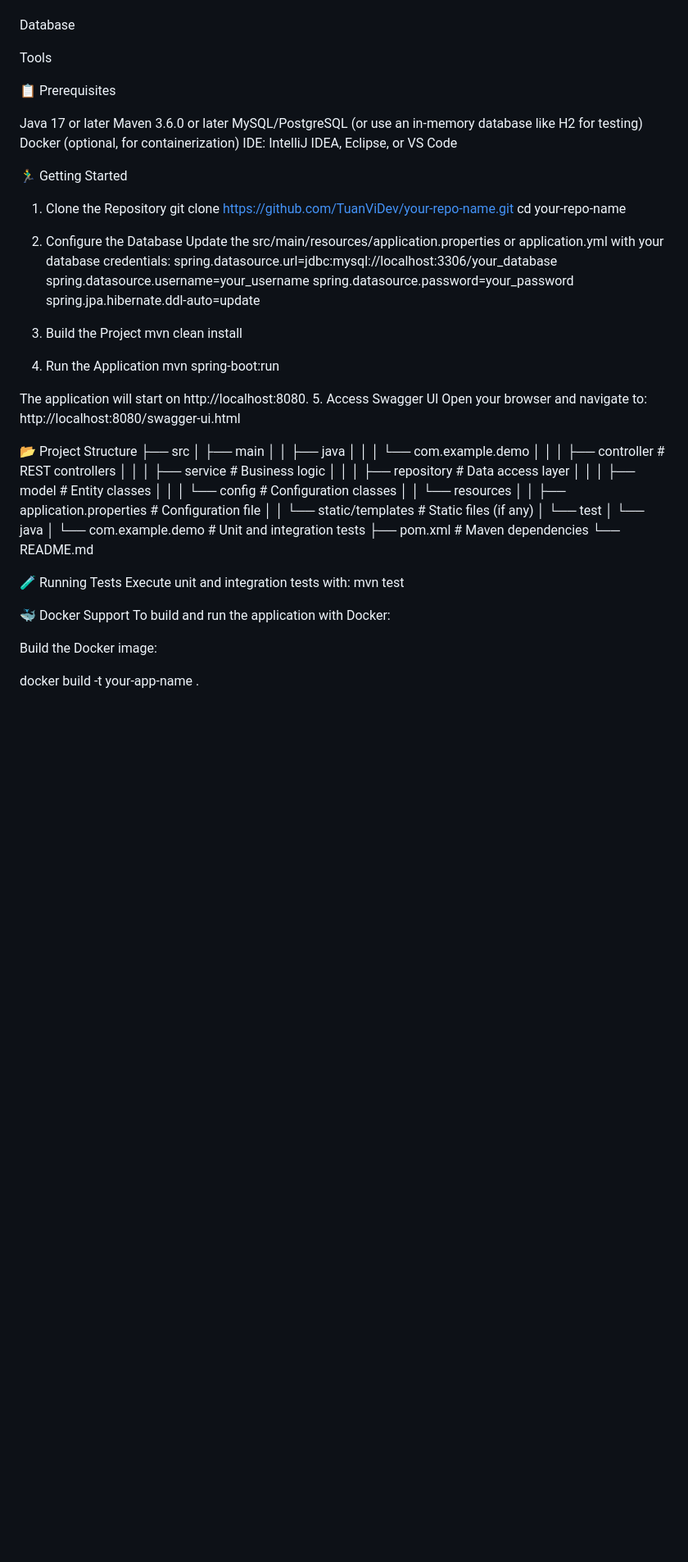
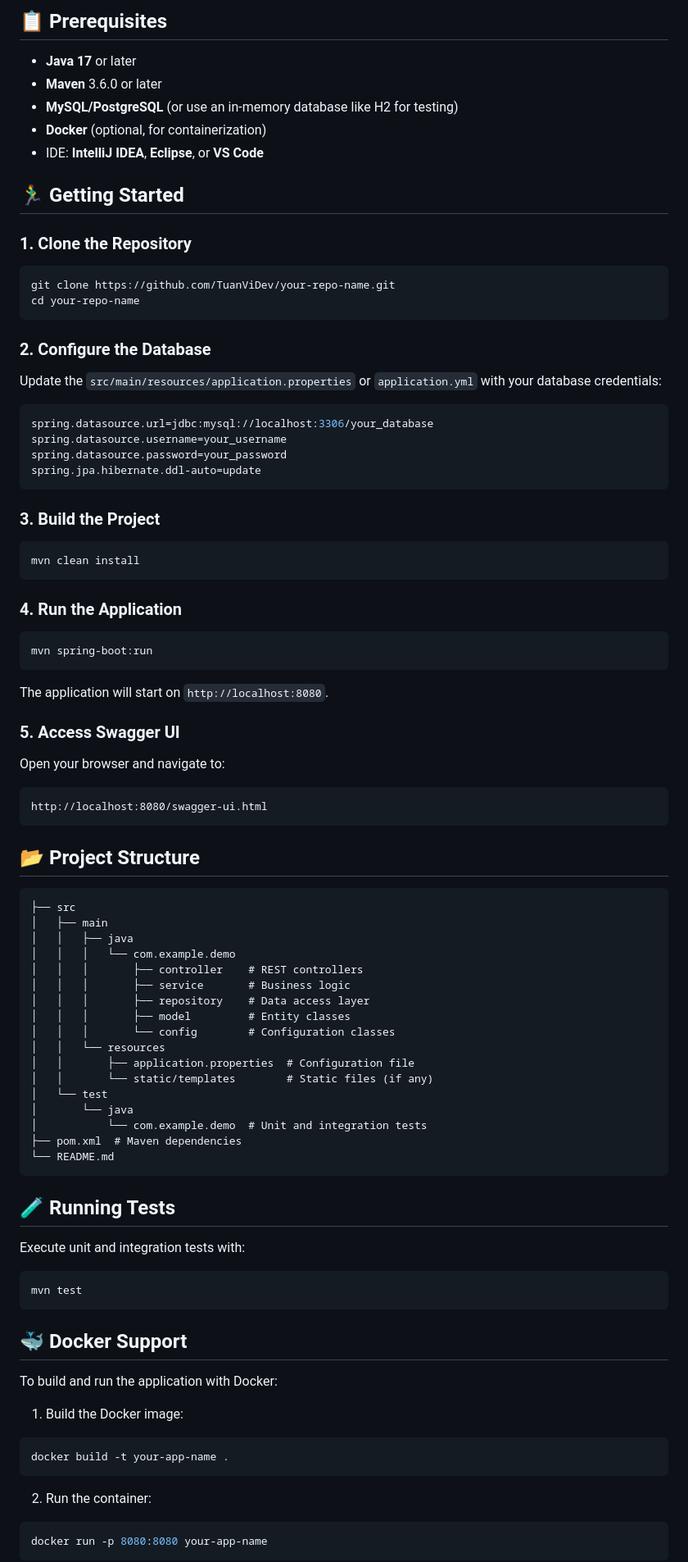
Before and after one commit to TuanViDev/jacloth-springboot, a Markdown page: README.md, the part around one of its changes. Shown at 82% size. Drawn GitHub-style; blank space fills up the shorter version.

````diff
--- a/README.md
+++ b/README.md
@@ -27,51 +45,51 @@ Libraries & Frameworks
 
+## 📋 Prerequisites
 
+- **Java 17** or later
+- **Maven** 3.6.0 or later
+- **MySQL/PostgreSQL** (or use an in-memory database like H2 for testing)
+- **Docker** (optional, for containerization)
+- IDE: **IntelliJ IDEA**, **Eclipse**, or **VS Code**
 
-Database
+## 🏃‍♂️ Getting Started
 
-
-
-
-
-Tools
-
-
-
-
-
-
-📋 Prerequisites
-
-Java 17 or later
-Maven 3.6.0 or later
-MySQL/PostgreSQL (or use an in-memory database like H2 for testing)
-Docker (optional, for containerization)
-IDE: IntelliJ IDEA, Eclipse, or VS Code
-
-🏃‍♂️ Getting Started
-1. Clone the Repository
+### 1. Clone the Repository
+```bash
 git clone https://github.com/TuanViDev/your-repo-name.git
 cd your-repo-name
+```
 
-2. Configure the Database
-Update the src/main/resources/application.properties or application.yml with your database credentials:
+### 2. Configure the Database
+Update the `src/main/resources/application.properties` or `application.yml` with your database credentials:
+
+```properties
 spring.datasource.url=jdbc:mysql://localhost:3306/your_database
 spring.datasource.username=your_username
 spring.datasource.password=your_password
 spring.jpa.hibernate.ddl-auto=update
+```
 
-3. Build the Project
+### 3. Build the Project
+```bash
 mvn clean install
+```
 
-4. Run the Application
+### 4. Run the Application
+```bash
 mvn spring-boot:run
+```
 
-The application will start on http://localhost:8080.
-5. Access Swagger UI
+The application will start on `http://localhost:8080`.
+
+### 5. Access Swagger UI
 Open your browser and navigate to:
+```
 http://localhost:8080/swagger-ui.html
+```
 
-📂 Project Structure
+## 📂 Project Structure
+
+```
 ├── src
 │   ├── main
 │   │   ├── java
@@ -89,15 +107,26 @@ http://localhost:8080/swagger-ui.html
 │           └── com.example.demo  # Unit and integration tests
 ├── pom.xml  # Maven dependencies
 └── README.md
+```
 
-🧪 Running Tests
+## 🧪 Running Tests
+
 Execute unit and integration tests with:
+```bash
 mvn test
+```
 
-🐳 Docker Support
+## 🐳 Docker Support
+
 To build and run the application with Docker:
 
-Build the Docker image:
+1. Build the Docker image:
+```bash
+docker build -t your-app-name .
+```
 
-docker build -t your-app-name .
+2. Run the container:
+```bash
+docker run -p 8080:8080 your-app-name
+```
 
````
Also changed, not shown: other parts of README.md (+55 -65 lines).
